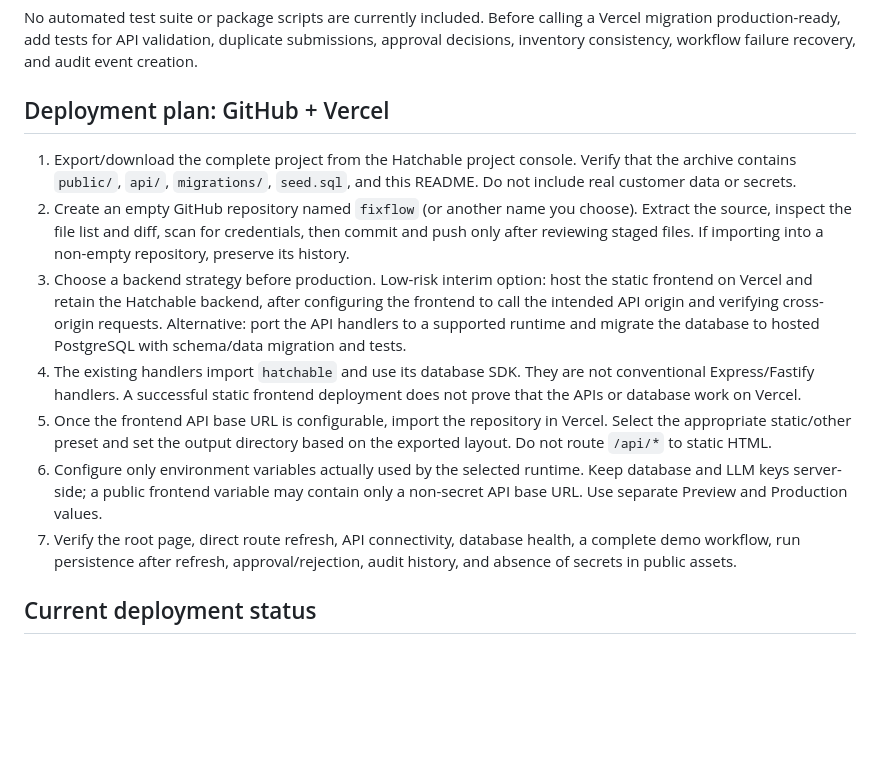
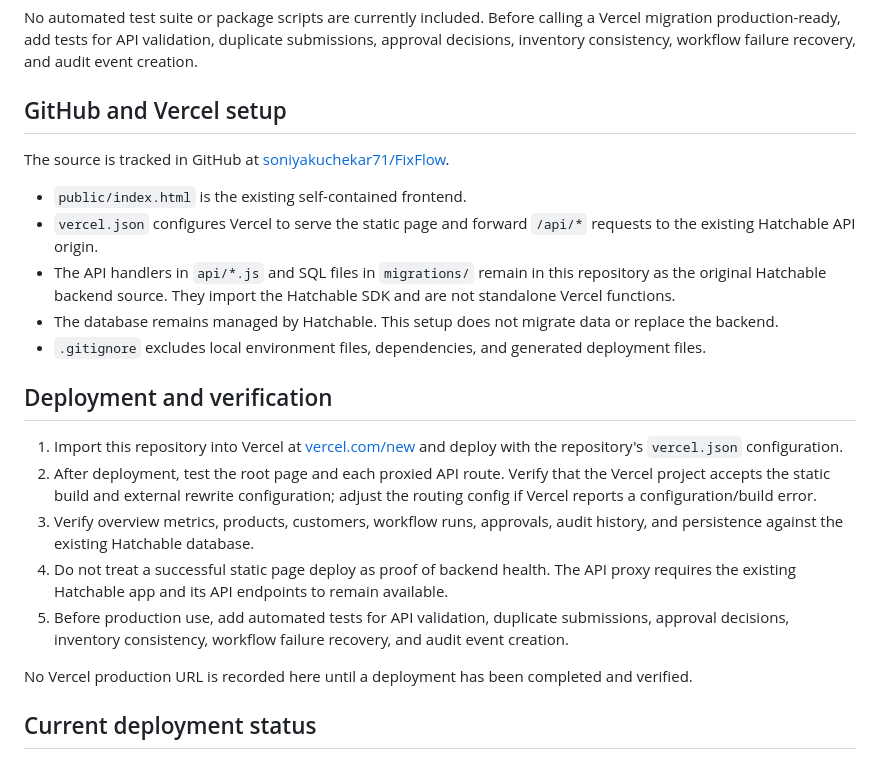
Before and after one commit to soniyakuchekar71/FixFlow, a Markdown page: README.md, the part around the change. Rendered like a GitHub page; blank space fills up the shorter version.

Commit message:
Document GitHub and Vercel deployment configuration

```diff
--- a/README.md
+++ b/README.md
@@ -42,15 +42,25 @@ The current source does not declare a standalone production environment contract
 
 No automated test suite or package scripts are currently included. Before calling a Vercel migration production-ready, add tests for API validation, duplicate submissions, approval decisions, inventory consistency, workflow failure recovery, and audit event creation.
 
-## Deployment plan: GitHub + Vercel
+## GitHub and Vercel setup
 
-1. Export/download the complete project from the Hatchable project console. Verify that the archive contains `public/`, `api/`, `migrations/`, `seed.sql`, and this README. Do not include real customer data or secrets.
-2. Create an empty GitHub repository named `fixflow` (or another name you choose). Extract the source, inspect the file list and diff, scan for credentials, then commit and push only after reviewing staged files. If importing into a non-empty repository, preserve its history.
-3. Choose a backend strategy before production. Low-risk interim option: host the static frontend on Vercel and retain the Hatchable backend, after configuring the frontend to call the intended API origin and verifying cross-origin requests. Alternative: port the API handlers to a supported runtime and migrate the database to hosted PostgreSQL with schema/data migration and tests.
-4. The existing handlers import `hatchable` and use its database SDK. They are not conventional Express/Fastify handlers. A successful static frontend deployment does not prove that the APIs or database work on Vercel.
-5. Once the frontend API base URL is configurable, import the repository in Vercel. Select the appropriate static/other preset and set the output directory based on the exported layout. Do not route `/api/*` to static HTML.
-6. Configure only environment variables actually used by the selected runtime. Keep database and LLM keys server-side; a public frontend variable may contain only a non-secret API base URL. Use separate Preview and Production values.
-7. Verify the root page, direct route refresh, API connectivity, database health, a complete demo workflow, run persistence after refresh, approval/rejection, audit history, and absence of secrets in public assets.
+The source is tracked in GitHub at [soniyakuchekar71/FixFlow](https://github.com/soniyakuchekar71/FixFlow).
+
+- `public/index.html` is the existing self-contained frontend.
+- `vercel.json` configures Vercel to serve the static page and forward `/api/*` requests to the existing Hatchable API origin.
+- The API handlers in `api/*.js` and SQL files in `migrations/` remain in this repository as the original Hatchable backend source. They import the Hatchable SDK and are not standalone Vercel functions.
+- The database remains managed by Hatchable. This setup does not migrate data or replace the backend.
+- `.gitignore` excludes local environment files, dependencies, and generated deployment files.
+
+## Deployment and verification
+
+1. Import this repository into Vercel at [vercel.com/new](https://vercel.com/new) and deploy with the repository's `vercel.json` configuration.
+2. After deployment, test the root page and each proxied API route. Verify that the Vercel project accepts the static build and external rewrite configuration; adjust the routing config if Vercel reports a configuration/build error.
+3. Verify overview metrics, products, customers, workflow runs, approvals, audit history, and persistence against the existing Hatchable database.
+4. Do not treat a successful static page deploy as proof of backend health. The API proxy requires the existing Hatchable app and its API endpoints to remain available.
+5. Before production use, add automated tests for API validation, duplicate submissions, approval decisions, inventory consistency, workflow failure recovery, and audit event creation.
+
+No Vercel production URL is recorded here until a deployment has been completed and verified.
 
 ## Current deployment status
 
```
